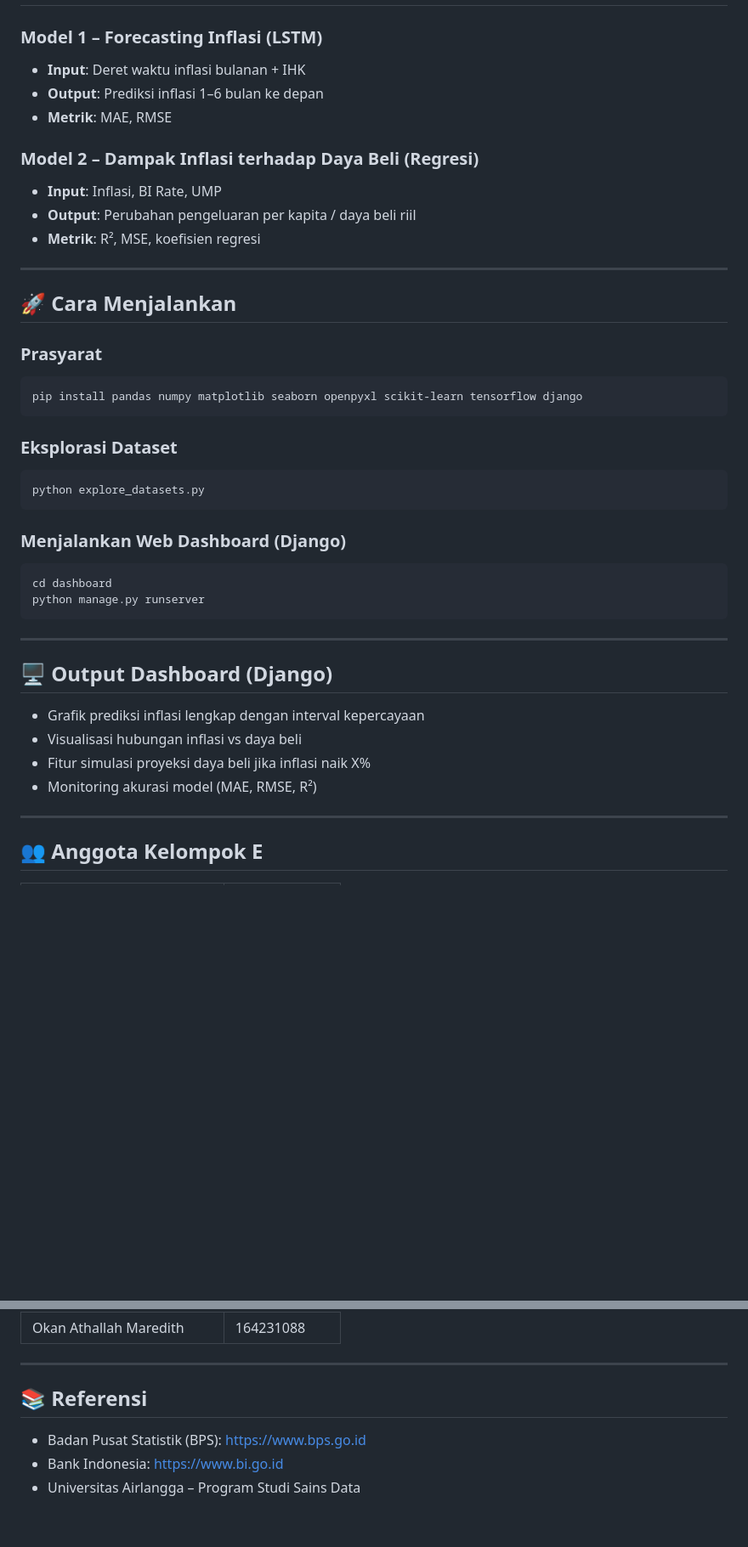
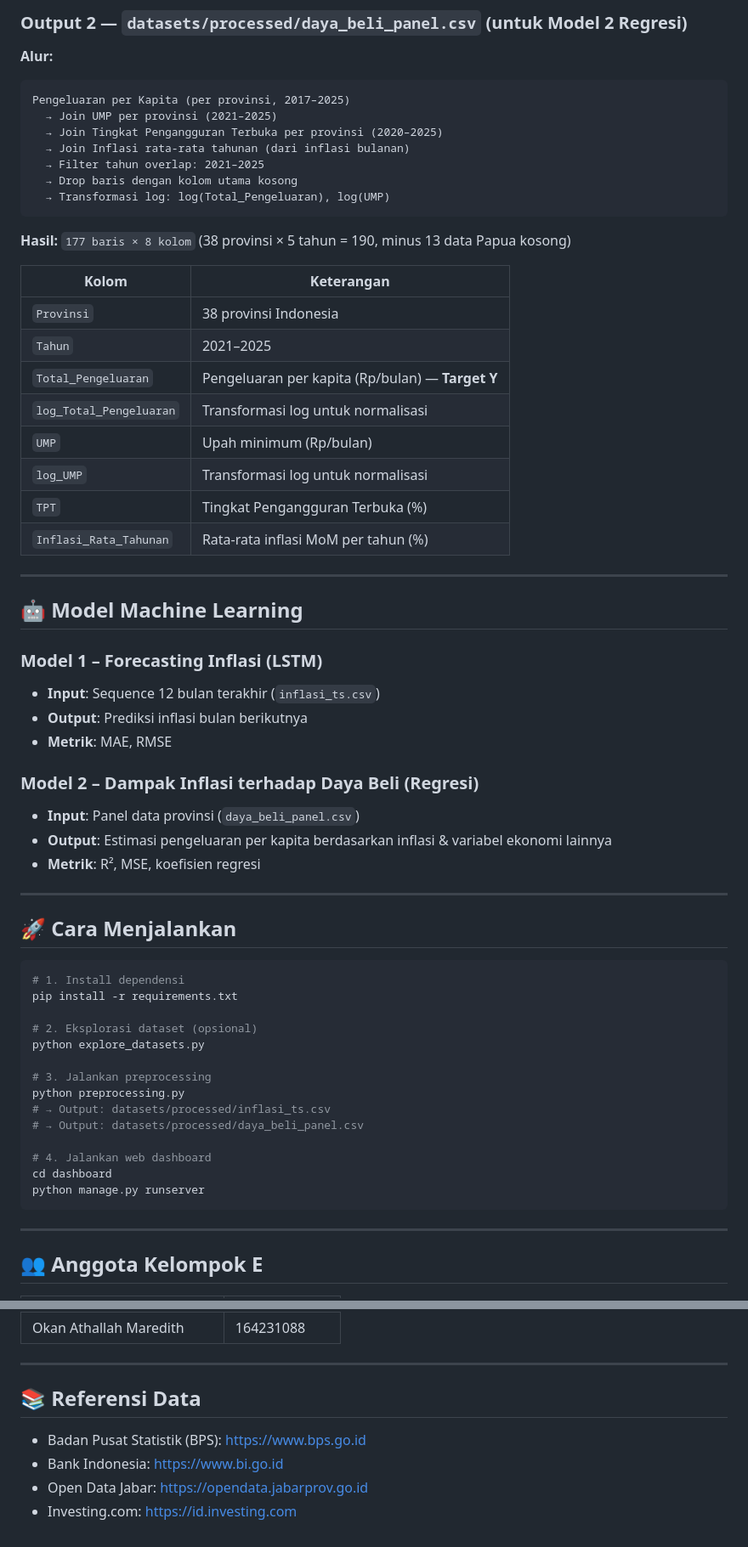
Before and after one commit to addaan1/Project-Machine-Learning, a Markdown page: README.md, 2 parts joined by grey strips. Shown at 85% size. GitHub-like rendering; blank space fills up the shorter version.

Commit message:
docs: update README - 8 datasets, preprocessing pipeline explanation

````diff
--- a/README.md
+++ b/README.md
@@ -57,41 +116,63 @@ Project-Machine-Learning/
+### Output 2 — `datasets/processed/daya_beli_panel.csv` (untuk Model 2 Regresi)
+
+**Alur:**
+```
+Pengeluaran per Kapita (per provinsi, 2017–2025)
+  → Join UMP per provinsi (2021–2025)
+  → Join Tingkat Pengangguran Terbuka per provinsi (2020–2025)
+  → Join Inflasi rata-rata tahunan (dari inflasi bulanan)
+  → Filter tahun overlap: 2021–2025
+  → Drop baris dengan kolom utama kosong
+  → Transformasi log: log(Total_Pengeluaran), log(UMP)
+```
+
+**Hasil:** `177 baris × 8 kolom` (38 provinsi × 5 tahun = 190, minus 13 data Papua kosong)
+
+| Kolom | Keterangan |
+|-------|-----------|
+| `Provinsi` | 38 provinsi Indonesia |
+| `Tahun` | 2021–2025 |
+| `Total_Pengeluaran` | Pengeluaran per kapita (Rp/bulan) — **Target Y** |
+| `log_Total_Pengeluaran` | Transformasi log untuk normalisasi |
+| `UMP` | Upah minimum (Rp/bulan) |
+| `log_UMP` | Transformasi log untuk normalisasi |
+| `TPT` | Tingkat Pengangguran Terbuka (%) |
+| `Inflasi_Rata_Tahunan` | Rata-rata inflasi MoM per tahun (%) |
+
+---
+
+## 🤖 Model Machine Learning
 
 ### Model 1 – Forecasting Inflasi (LSTM)
-- **Input**: Deret waktu inflasi bulanan + IHK
-- **Output**: Prediksi inflasi 1–6 bulan ke depan
+- **Input**: Sequence 12 bulan terakhir (`inflasi_ts.csv`)
+- **Output**: Prediksi inflasi bulan berikutnya
 - **Metrik**: MAE, RMSE
 
 ### Model 2 – Dampak Inflasi terhadap Daya Beli (Regresi)
-- **Input**: Inflasi, BI Rate, UMP
-- **Output**: Perubahan pengeluaran per kapita / daya beli riil
+- **Input**: Panel data provinsi (`daya_beli_panel.csv`)
+- **Output**: Estimasi pengeluaran per kapita berdasarkan inflasi & variabel ekonomi lainnya
 - **Metrik**: R², MSE, koefisien regresi
 
 ---
 
 ## 🚀 Cara Menjalankan
 
-### Prasyarat
 ```bash
-pip install pandas numpy matplotlib seaborn openpyxl scikit-learn tensorflow django
-```
+# 1. Install dependensi
+pip install -r requirements.txt
 
-### Eksplorasi Dataset
-```bash
+# 2. Eksplorasi dataset (opsional)
 python explore_datasets.py
-```
 
-### Menjalankan Web Dashboard (Django)
-```bash
+# 3. Jalankan preprocessing
+python preprocessing.py
+# → Output: datasets/processed/inflasi_ts.csv
+# → Output: datasets/processed/daya_beli_panel.csv
+
+# 4. Jalankan web dashboard
 cd dashboard
 python manage.py runserver
 ```
-
----
-
-## 🖥️ Output Dashboard (Django)
-- Grafik prediksi inflasi lengkap dengan interval kepercayaan
-- Visualisasi hubungan inflasi vs daya beli
-- Fitur simulasi proyeksi daya beli jika inflasi naik X%
-- Monitoring akurasi model (MAE, RMSE, R²)
 
 ---
 
@@ -107,7 +188,8 @@ python manage.py runserver
 
 ---
 
-## 📚 Referensi
+## 📚 Referensi Data
 - Badan Pusat Statistik (BPS): https://www.bps.go.id
 - Bank Indonesia: https://www.bi.go.id
-- Universitas Airlangga – Program Studi Sains Data
+- Open Data Jabar: https://opendata.jabarprov.go.id
+- Investing.com: https://id.investing.com
````
Also changed, not shown: other parts of README.md (+79 -20 lines).
